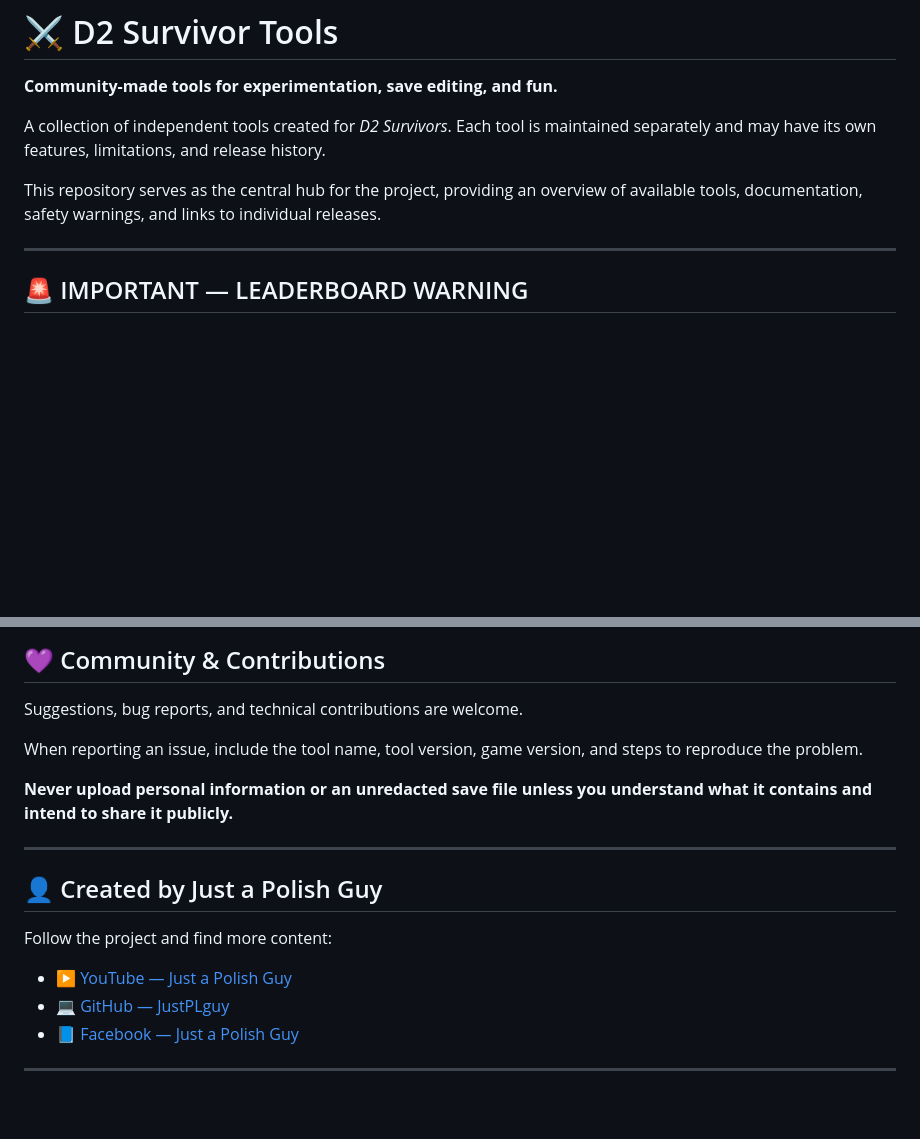
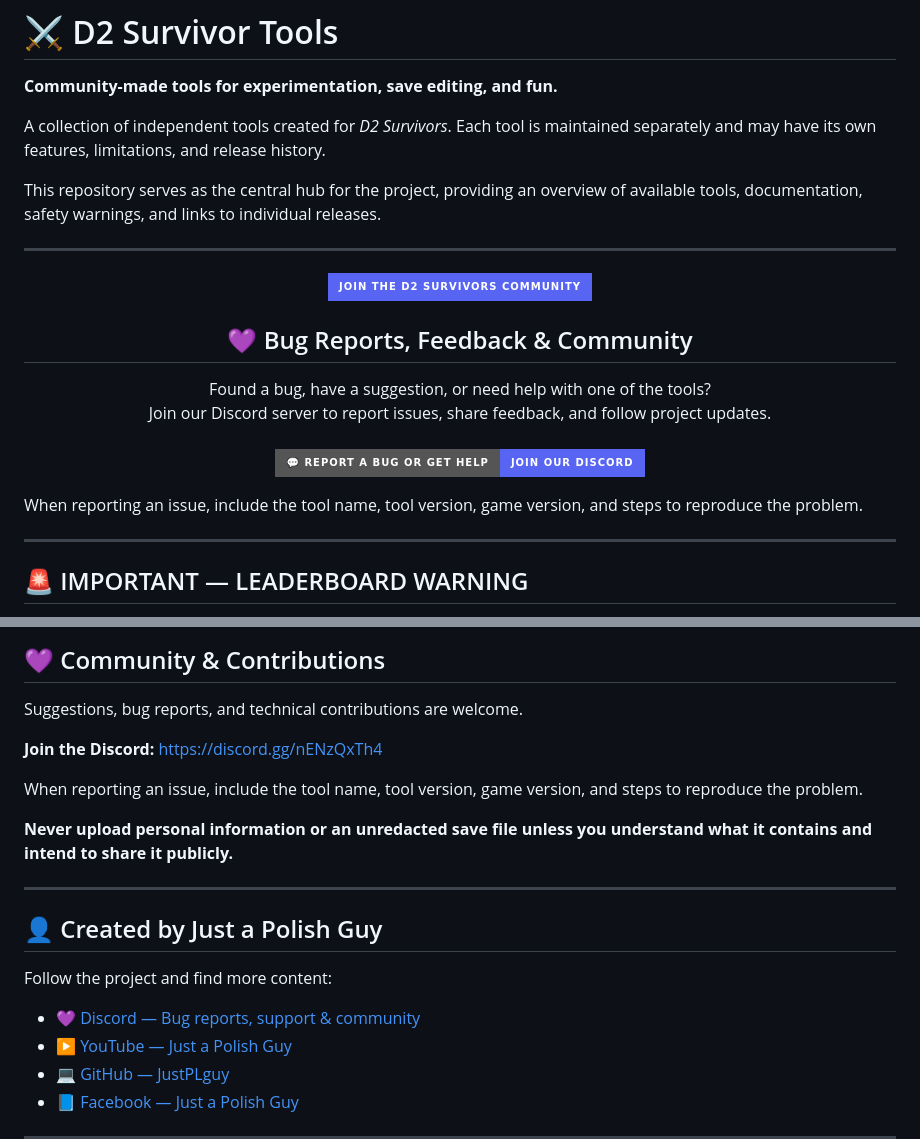
Before and after one commit to justPLguy/D2-Survivor-Tools, a Markdown page: README.md, 2 parts joined by grey strips. Drawn GitHub-style; badges without logos; blank space fills up the shorter version.

Commit message:
Update README.md
Added discord server invitation link

```diff
--- a/README.md
+++ b/README.md
@@ -5,6 +5,28 @@
 A collection of independent tools created for *D2 Survivors*. Each tool is maintained separately and may have its own features, limitations, and release history.
 
 This repository serves as the central hub for the project, providing an overview of available tools, documentation, safety warnings, and links to individual releases.
+
+---
+
+<p align="center">
+  <a href="https://discord.gg/nENzQxTh4">
+    <img src="https://img.shields.io/badge/JOIN_THE_D2_SURVIVORS_COMMUNITY-5865F2?style=for-the-badge&logo=discord&logoColor=white" alt="Join the D2 Survivors Tools Discord Community">
+  </a>
+</p>
+
+<h2 align="center">💜 Bug Reports, Feedback & Community</h2>
+
+<p align="center">
+  Found a bug, have a suggestion, or need help with one of the tools?
+  <br>
+  Join our Discord server to report issues, share feedback, and follow project updates.
+  <br><br>
+  <a href="https://discord.gg/nENzQxTh4">
+    <img src="https://img.shields.io/badge/💬_REPORT_A_BUG_OR_GET_HELP-Join_Our_Discord-5865F2?style=for-the-badge" alt="Report a bug or get help on Discord">
+  </a>
+</p>
+
+When reporting an issue, include the tool name, tool version, game version, and steps to reproduce the problem.
 
 ---
 
@@ -115,6 +138,8 @@ Each tool has its own release history. Always read the relevant release notes be
 
 Suggestions, bug reports, and technical contributions are welcome.
 
+**Join the Discord:** https://discord.gg/nENzQxTh4
+
 When reporting an issue, include the tool name, tool version, game version, and steps to reproduce the problem.
 
 **Never upload personal information or an unredacted save file unless you understand what it contains and intend to share it publicly.**
@@ -125,6 +150,7 @@ When reporting an issue, include the tool name, tool version, game version, and
 
 Follow the project and find more content:
 
+- 💜 [Discord — Bug reports, support & community](https://discord.gg/nENzQxTh4)
 - ▶️ [YouTube — Just a Polish Guy](https://www.youtube.com/@justPLguy)
 - 💻 [GitHub — JustPLguy](https://github.com/justPLguy)
 - 📘 [Facebook — Just a Polish Guy](https://www.facebook.com/justPLguy/)
```
Also changed, not shown: other parts of README.md (+1 -0 lines).
